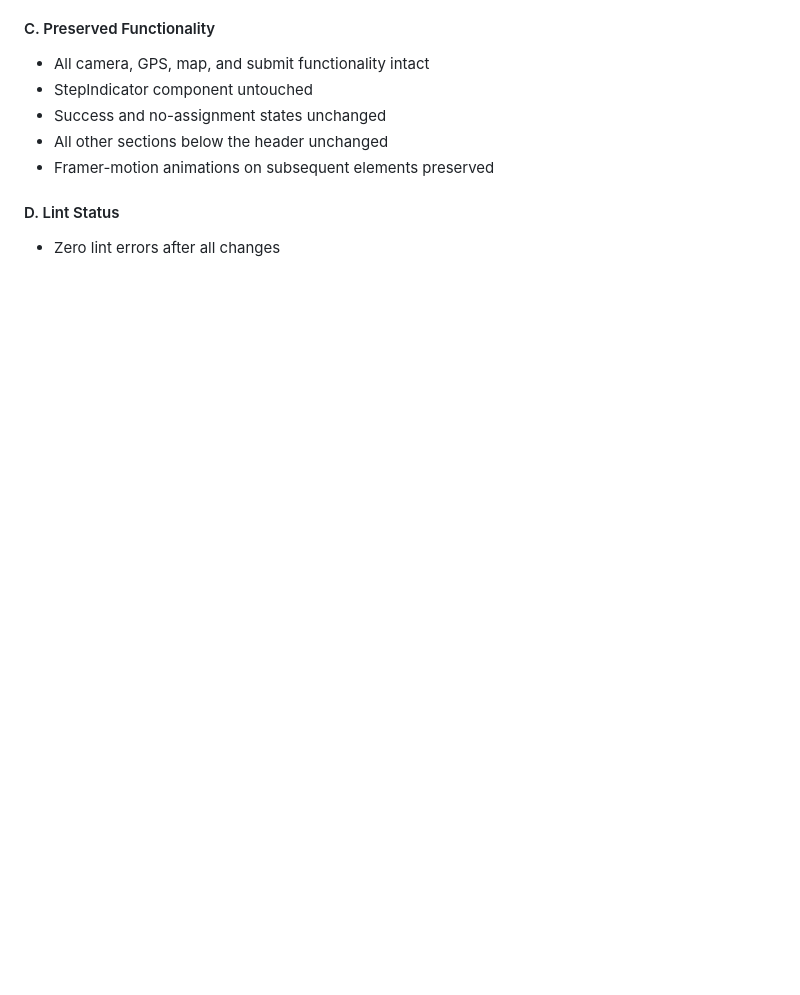
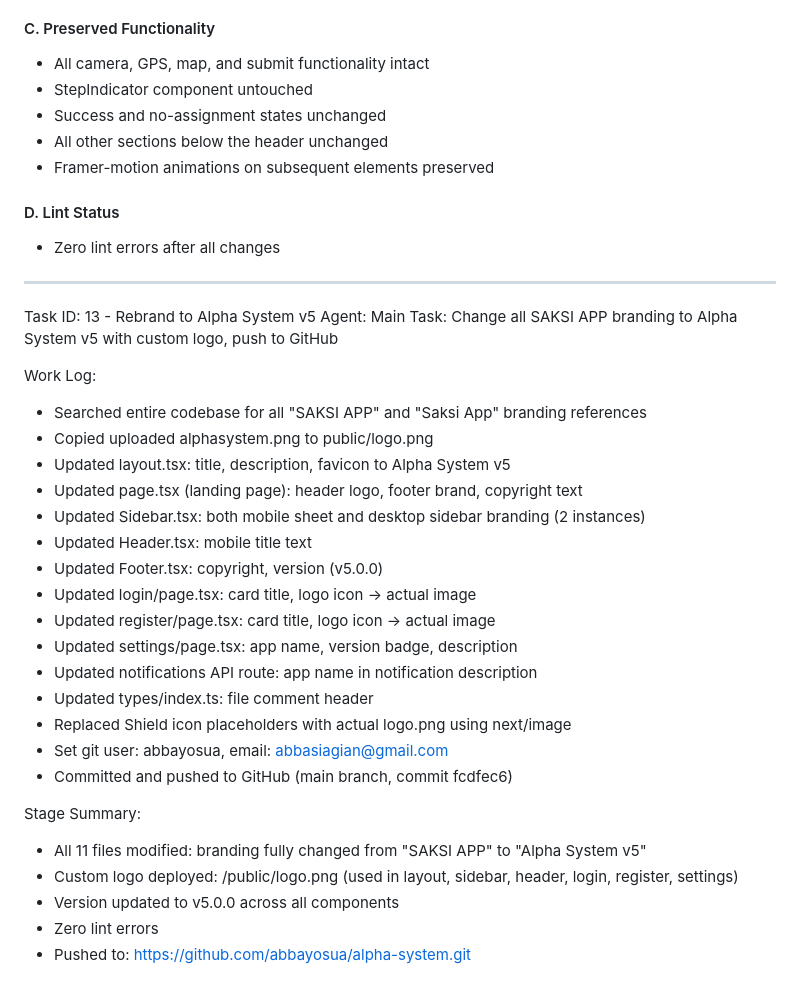
Before and after one commit to abbayosua/alpha-system, a Markdown page: worklog.md, the part around the change. GitHub-like rendering; blank space fills up the shorter version.

Commit message:
07cd64d8-7da8-4f62-ae09-4f00be44a613

```diff
--- a/worklog.md
+++ b/worklog.md
@@ -1445,3 +1445,32 @@ Enhance the main check-in flow section of saksi/check-in and saksi/final-check-i
 
 #### D. Lint Status
 - Zero lint errors after all changes
+
+---
+Task ID: 13 - Rebrand to Alpha System v5
+Agent: Main
+Task: Change all SAKSI APP branding to Alpha System v5 with custom logo, push to GitHub
+
+Work Log:
+- Searched entire codebase for all "SAKSI APP" and "Saksi App" branding references
+- Copied uploaded alphasystem.png to public/logo.png
+- Updated layout.tsx: title, description, favicon to Alpha System v5
+- Updated page.tsx (landing page): header logo, footer brand, copyright text
+- Updated Sidebar.tsx: both mobile sheet and desktop sidebar branding (2 instances)
+- Updated Header.tsx: mobile title text
+- Updated Footer.tsx: copyright, version (v5.0.0)
+- Updated login/page.tsx: card title, logo icon → actual image
+- Updated register/page.tsx: card title, logo icon → actual image
+- Updated settings/page.tsx: app name, version badge, description
+- Updated notifications API route: app name in notification description
+- Updated types/index.ts: file comment header
+- Replaced Shield icon placeholders with actual logo.png using next/image
+- Set git user: abbayosua, email: abbasiagian@gmail.com
+- Committed and pushed to GitHub (main branch, commit fcdfec6)
+
+Stage Summary:
+- All 11 files modified: branding fully changed from "SAKSI APP" to "Alpha System v5"
+- Custom logo deployed: /public/logo.png (used in layout, sidebar, header, login, register, settings)
+- Version updated to v5.0.0 across all components
+- Zero lint errors
+- Pushed to: https://github.com/abbayosua/alpha-system.git
```
